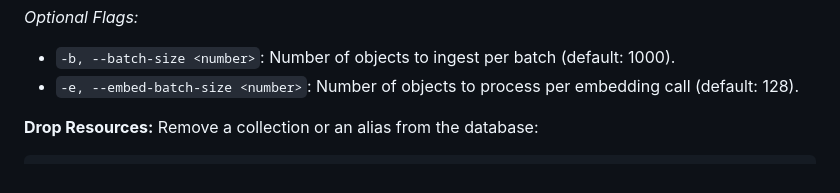
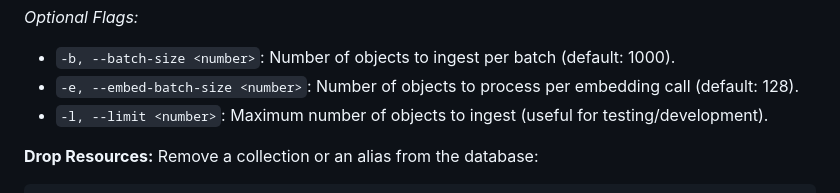
Before and after one commit to vkumar825/arxiv-search, a Markdown page: README.md, the part around the change. Drawn GitHub-style.

Commit message:
add limit option for ingestion in the readme

```diff
--- a/README.md
+++ b/README.md
@@ -79,6 +79,7 @@ npx tsx ./server/src/scripts/milvus-utils.ts ingest <collectionName>
 *Optional Flags:*
 - `-b, --batch-size <number>`: Number of objects to ingest per batch (default: 1000).
 - `-e, --embed-batch-size <number>`: Number of objects to process per embedding call (default: 128).
+- `-l, --limit <number>`: Maximum number of objects to ingest (useful for testing/development).
 
 **Drop Resources:**
 Remove a collection or an alias from the database:
```
